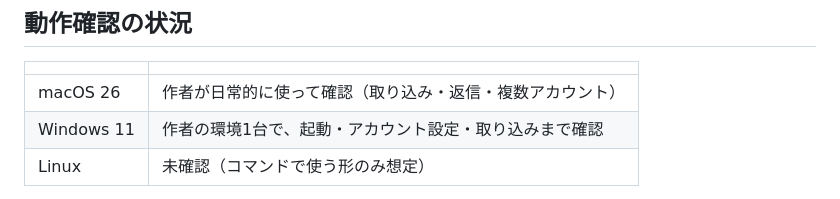
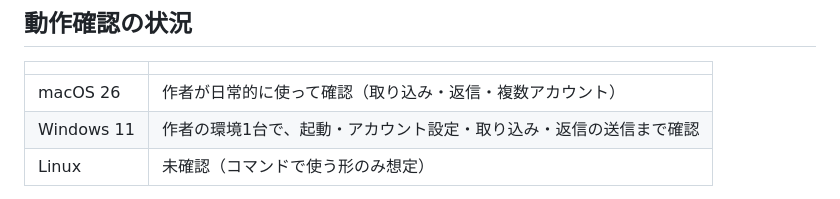
Before and after one commit to masarusama/fukidashi, a Markdown page: README.md, the part around the change. Rendered like a GitHub page.

Commit message:
動作確認の表に、Windows での返信の送信を足す
Windows 11 で返信が送れることを、作者の環境で確認できた。

Co-Authored-By: Claude Sonnet 5.5 <noreply@anthropic.com>

```diff
--- a/README.md
+++ b/README.md
@@ -35,7 +35,7 @@ Gmail が読みにくい原因は見た目ではなくデータの持ち方な
 | | |
 |---|---|
 | macOS 26 | 作者が日常的に使って確認（取り込み・返信・複数アカウント） |
-| Windows 11 | 作者の環境1台で、起動・アカウント設定・取り込みまで確認 |
+| Windows 11 | 作者の環境1台で、起動・アカウント設定・取り込み・返信の送信まで確認 |
 | Linux | 未確認（コマンドで使う形のみ想定） |
 
 確認できているのは作者の環境だけです。ほかの環境で問題があれば
```
